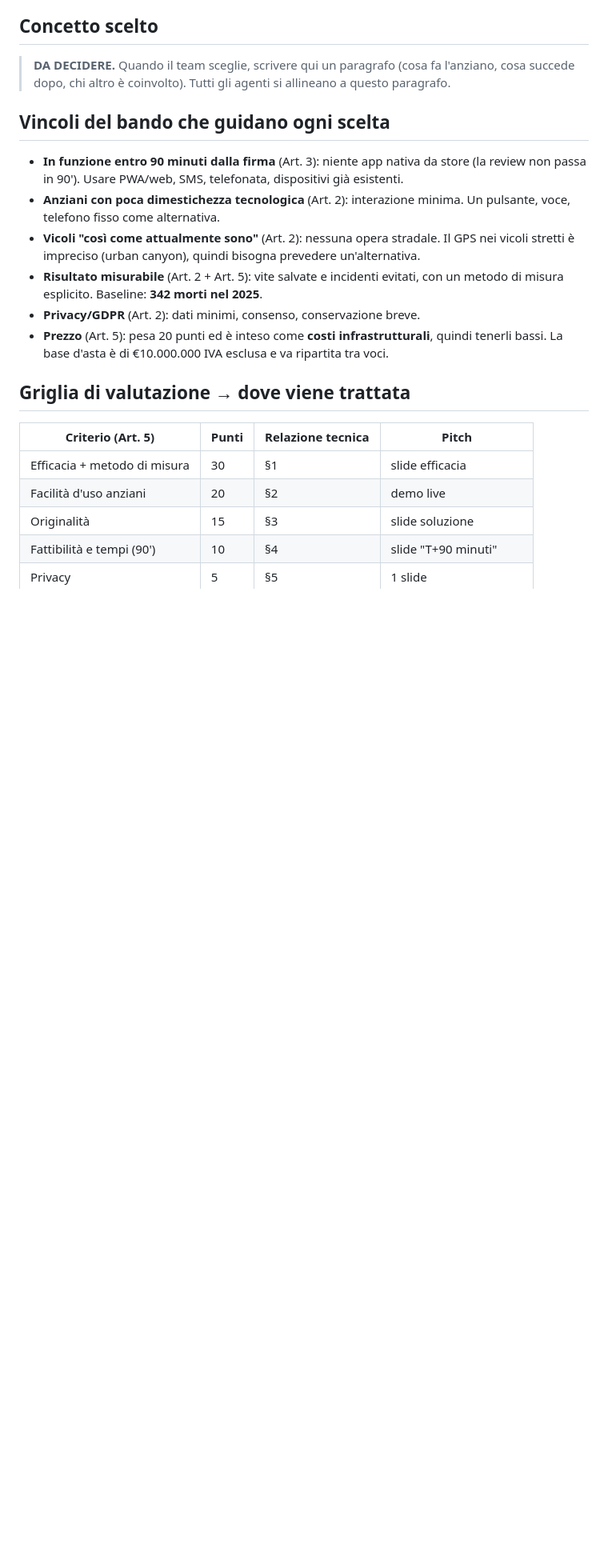
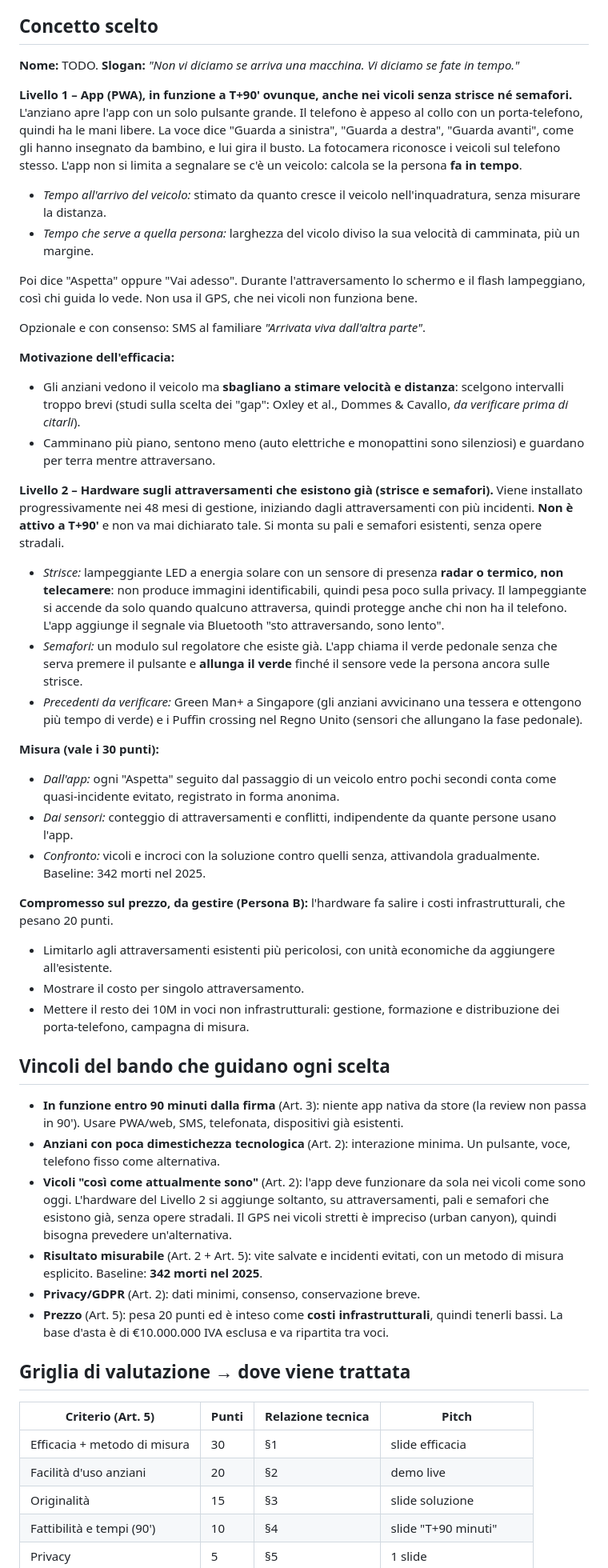
Before and after one commit to HackathonI3Ghe/gattapelata, a Markdown page: AGENTS.md, the part around one of its changes. Shown at 80% size. Drawn GitHub-style; blank space fills up the shorter version.

Commit message:
Definisce il concetto: app di guida all'attraversamento + hardware sugli attraversamenti esistenti
Co-Authored-By: Claude Opus 5.5 <noreply@anthropic.com>

```diff
--- a/AGENTS.md
+++ b/AGENTS.md
@@ -10,13 +10,40 @@ Fonte di verità: [bando-gara-gattapelata.md](bando-gara-gattapelata.md). Leggil
 
 ## Concetto scelto
 
-> **DA DECIDERE.** Quando il team sceglie, scrivere qui un paragrafo (cosa fa l'anziano, cosa succede dopo, chi altro è coinvolto). Tutti gli agenti si allineano a questo paragrafo.
+**Nome:** TODO. **Slogan:** *"Non vi diciamo se arriva una macchina. Vi diciamo se fate in tempo."*
+
+**Livello 1 – App (PWA), in funzione a T+90' ovunque, anche nei vicoli senza strisce né semafori.** L'anziano apre l'app con un solo pulsante grande. Il telefono è appeso al collo con un porta-telefono, quindi ha le mani libere. La voce dice "Guarda a sinistra", "Guarda a destra", "Guarda avanti", come gli hanno insegnato da bambino, e lui gira il busto. La fotocamera riconosce i veicoli sul telefono stesso. L'app non si limita a segnalare se c'è un veicolo: calcola se la persona **fa in tempo**.
+- *Tempo all'arrivo del veicolo:* stimato da quanto cresce il veicolo nell'inquadratura, senza misurare la distanza.
+- *Tempo che serve a quella persona:* larghezza del vicolo diviso la sua velocità di camminata, più un margine.
+
+Poi dice "Aspetta" oppure "Vai adesso". Durante l'attraversamento lo schermo e il flash lampeggiano, così chi guida lo vede. Non usa il GPS, che nei vicoli non funziona bene.
+
+Opzionale e con consenso: SMS al familiare *"Arrivata viva dall'altra parte"*.
+
+**Motivazione dell'efficacia:**
+- Gli anziani vedono il veicolo ma **sbagliano a stimare velocità e distanza**: scelgono intervalli troppo brevi (studi sulla scelta dei "gap": Oxley et al., Dommes & Cavallo, *da verificare prima di citarli*).
+- Camminano più piano, sentono meno (auto elettriche e monopattini sono silenziosi) e guardano per terra mentre attraversano.
+
+**Livello 2 – Hardware sugli attraversamenti che esistono già (strisce e semafori).** Viene installato progressivamente nei 48 mesi di gestione, iniziando dagli attraversamenti con più incidenti. **Non è attivo a T+90'** e non va mai dichiarato tale. Si monta su pali e semafori esistenti, senza opere stradali.
+- *Strisce:* lampeggiante LED a energia solare con un sensore di presenza **radar o termico, non telecamere**: non produce immagini identificabili, quindi pesa poco sulla privacy. Il lampeggiante si accende da solo quando qualcuno attraversa, quindi protegge anche chi non ha il telefono. L'app aggiunge il segnale via Bluetooth "sto attraversando, sono lento".
+- *Semafori:* un modulo sul regolatore che esiste già. L'app chiama il verde pedonale senza che serva premere il pulsante e **allunga il verde** finché il sensore vede la persona ancora sulle strisce.
+- *Precedenti da verificare:* Green Man+ a Singapore (gli anziani avvicinano una tessera e ottengono più tempo di verde) e i Puffin crossing nel Regno Unito (sensori che allungano la fase pedonale).
+
+**Misura (vale i 30 punti):**
+- *Dall'app:* ogni "Aspetta" seguito dal passaggio di un veicolo entro pochi secondi conta come quasi-incidente evitato, registrato in forma anonima.
+- *Dai sensori:* conteggio di attraversamenti e conflitti, indipendente da quante persone usano l'app.
+- *Confronto:* vicoli e incroci con la soluzione contro quelli senza, attivandola gradualmente. Baseline: 342 morti nel 2025.
+
+**Compromesso sul prezzo, da gestire (Persona B):** l'hardware fa salire i costi infrastrutturali, che pesano 20 punti.
+- Limitarlo agli attraversamenti esistenti più pericolosi, con unità economiche da aggiungere all'esistente.
+- Mostrare il costo per singolo attraversamento.
+- Mettere il resto dei 10M in voci non infrastrutturali: gestione, formazione e distribuzione dei porta-telefono, campagna di misura.
 
 ## Vincoli del bando che guidano ogni scelta
 
 - **In funzione entro 90 minuti dalla firma** (Art. 3): niente app nativa da store (la review non passa in 90'). Usare PWA/web, SMS, telefonata, dispositivi già esistenti.
 - **Anziani con poca dimestichezza tecnologica** (Art. 2): interazione minima. Un pulsante, voce, telefono fisso come alternativa.
-- **Vicoli "così come attualmente sono"** (Art. 2): nessuna opera stradale. Il GPS nei vicoli stretti è impreciso (urban canyon), quindi bisogna prevedere un'alternativa.
+- **Vicoli "così come attualmente sono"** (Art. 2): l'app deve funzionare da sola nei vicoli come sono oggi. L'hardware del Livello 2 si aggiunge soltanto, su attraversamenti, pali e semafori che esistono già, senza opere stradali. Il GPS nei vicoli stretti è impreciso (urban canyon), quindi bisogna prevedere un'alternativa.
 - **Risultato misurabile** (Art. 2 + Art. 5): vite salvate e incidenti evitati, con un metodo di misura esplicito. Baseline: **342 morti nel 2025**.
 - **Privacy/GDPR** (Art. 2): dati minimi, consenso, conservazione breve.
 - **Prezzo** (Art. 5): pesa 20 punti ed è inteso come **costi infrastrutturali**, quindi tenerli bassi. La base d'asta è di €10.000.000 IVA esclusa e va ripartita tra voci.
```
Also changed, not shown: other parts of AGENTS.md (+3 -0 lines).
